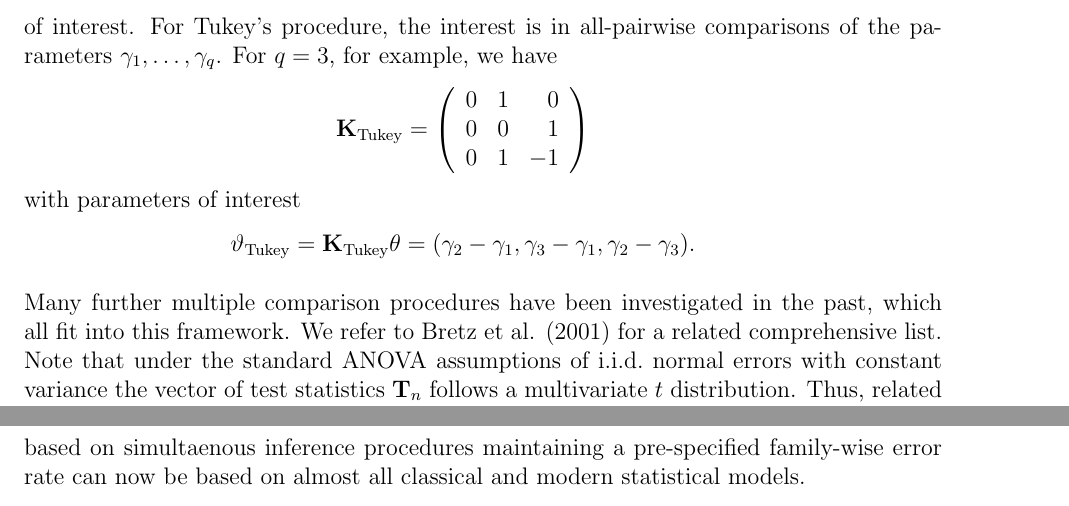
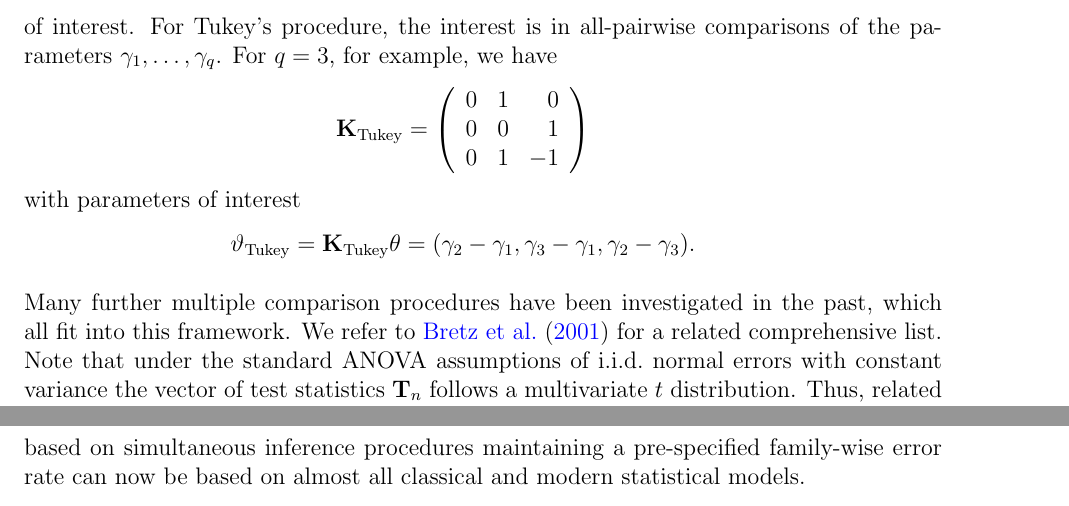
Before and after one commit to rforge/multcomp, a LaTeX paper (trunk/multcomp/inst/paper/gpsi.tex): two parts of pages 9 and 12 of 13, joined at a grey line, cut so that both start at the same text. Compiled offline with pdfLaTeX.

Commit message:
cosmetics
git-svn-id: svn://svn.r-forge.r-project.org/svnroot/multcomp@170 edb9625f-4e0d-4859-8d74-9fd3b1da38cb

```diff
--- a/trunk/multcomp/inst/paper/gpsi.tex
+++ b/trunk/multcomp/inst/paper/gpsi.tex
@@ -504,7 +504,8 @@ with parameters of interest
 \end{eqnarray*}
 
 Many further multiple comparison procedures have been investigated in the
-past, which all fit into this framework. We refer to Bretz et al. (2001) for
+past, which all fit into this framework. We refer to
+\cite{BretzGenzHothorn2001} for
 a related comprehensive list. Note that under the standard ANOVA assumptions
 of i.i.d.~normal errors with constant variance the vector of test statistics
 $\T_n$ follows a multivariate $t$ distribution. Thus, related simultaneous
@@ -632,7 +633,7 @@ estimate of its covariance matrix. Standard software packages
 can be used to compute these quantities. As shown in this paper, these
 quantities are sufficient to derive powerful simultaneous inference
 procedures, which are tailored to the experimental questions under
-investigation. Therefore, honest decisions based on simultaenous inference
+investigation. Therefore, honest decisions based on simultaneous inference
 procedures maintaining a pre-specified family-wise error rate can now be
 based on almost all classical and modern statistical models.
 
```
Also changed, not shown: trunk/multcomp/inst/paper/references.bib (+2 -0 lines).
